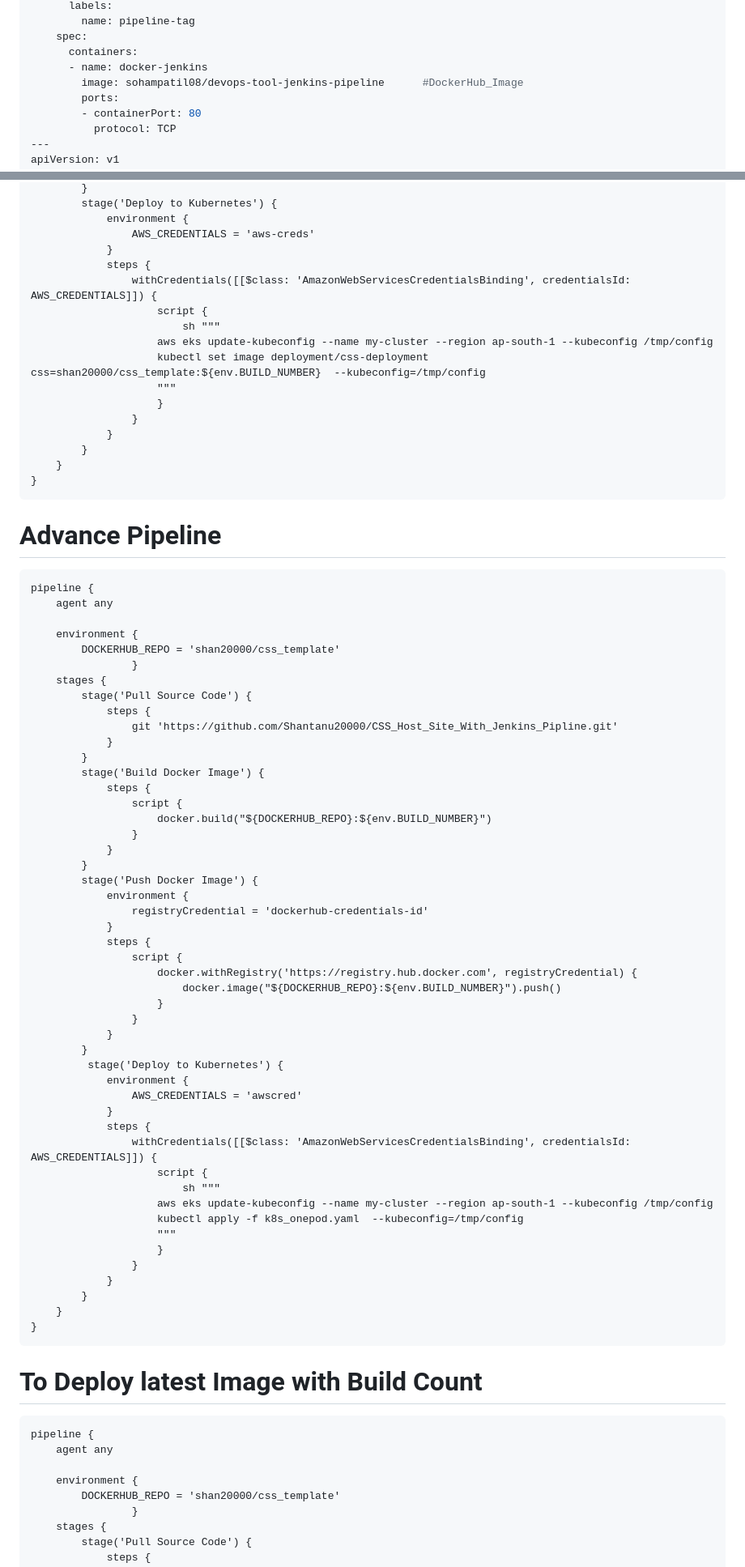
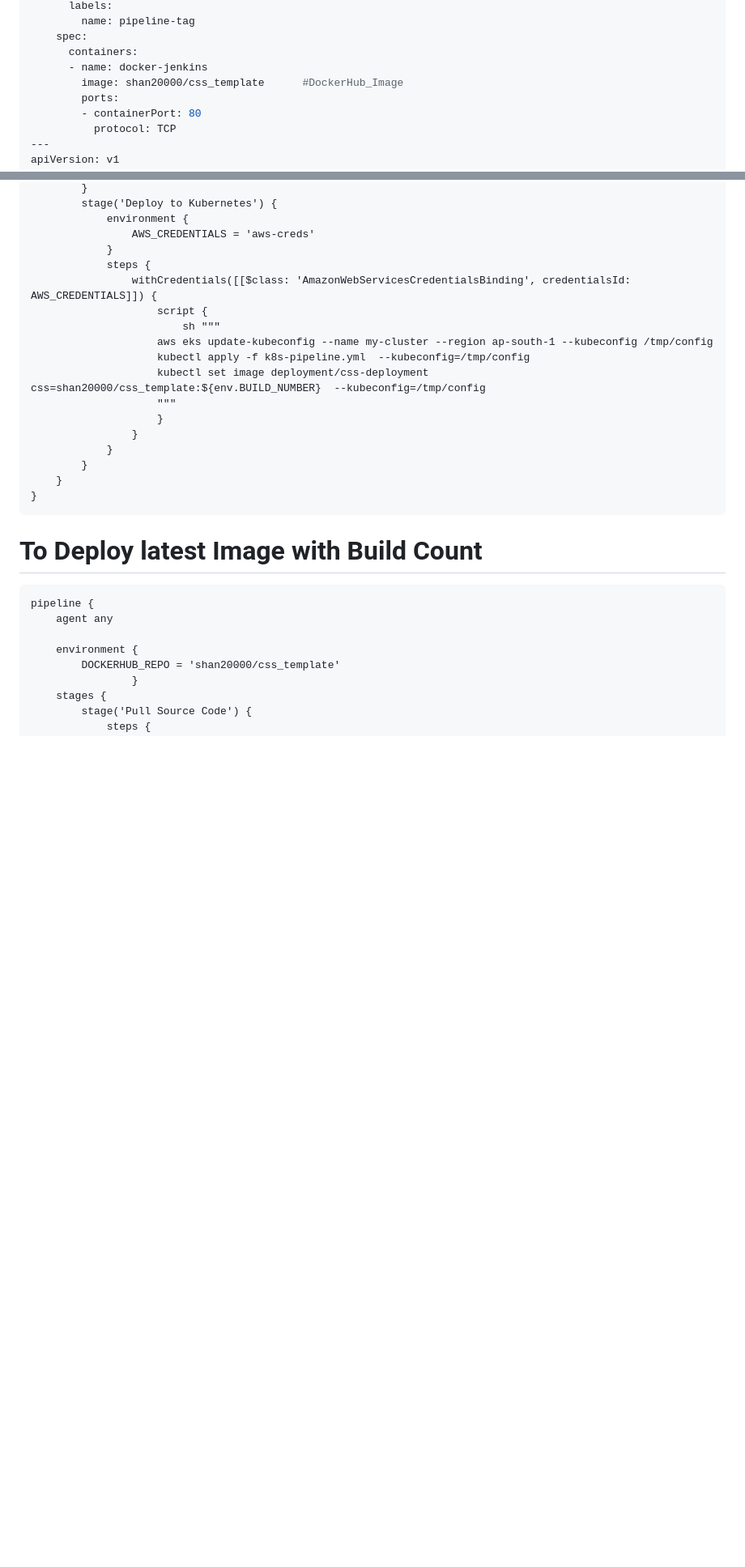
Before and after one commit to digambarkare/CSS_Host_Site_With_Jenkins_Pipline, a Markdown page: README.md, 2 parts joined by grey strips. Shown: that part at 81% size. Rendered like a GitHub page; blank space fills up the shorter version.

````diff
--- a/README.md
+++ b/README.md
@@ -149,7 +149,7 @@ spec:
     spec:
       containers:
       - name: docker-jenkins
-        image: sohampatil08/devops-tool-jenkins-pipeline      #DockerHub_Image
+        image: shan20000/css_template      #DockerHub_Image
         ports:
         - containerPort: 80
           protocol: TCP
@@ -295,58 +294,8 @@ pipeline {
                     script {
                         sh """
                     aws eks update-kubeconfig --name my-cluster --region ap-south-1 --kubeconfig /tmp/config
+                    kubectl apply -f k8s-pipeline.yml  --kubeconfig=/tmp/config
                     kubectl set image deployment/css-deployment css=shan20000/css_template:${env.BUILD_NUMBER}  --kubeconfig=/tmp/config
-                    """
-                    }
-                }
-            }
-        }
-    }
-}
-```
-# Advance Pipeline
-```
-pipeline {
-    agent any
-
-    environment {
-        DOCKERHUB_REPO = 'shan20000/css_template'
-                }
-    stages {
-        stage('Pull Source Code') {
-            steps {
-                git 'https://github.com/Shantanu20000/CSS_Host_Site_With_Jenkins_Pipline.git'
-            }
-        }
-        stage('Build Docker Image') {
-            steps {
-                script {
-                    docker.build("${DOCKERHUB_REPO}:${env.BUILD_NUMBER}")
-                }
-            }
-        }
-        stage('Push Docker Image') {
-            environment {
-                registryCredential = 'dockerhub-credentials-id'
-            }
-            steps {
-                script {
-                    docker.withRegistry('https://registry.hub.docker.com', registryCredential) {
-                        docker.image("${DOCKERHUB_REPO}:${env.BUILD_NUMBER}").push()
-                    }
-                }
-            }
-        }
-         stage('Deploy to Kubernetes') {
-            environment {
-                AWS_CREDENTIALS = 'awscred'
-            }
-            steps {
-                withCredentials([[$class: 'AmazonWebServicesCredentialsBinding', credentialsId: AWS_CREDENTIALS]]) {
-                    script {
-                        sh """
-                    aws eks update-kubeconfig --name my-cluster --region ap-south-1 --kubeconfig /tmp/config
-                    kubectl apply -f k8s_onepod.yaml  --kubeconfig=/tmp/config
                     """
                     }
                 }
````
Also changed, not shown: other parts of README.md (+6 -7 lines).
